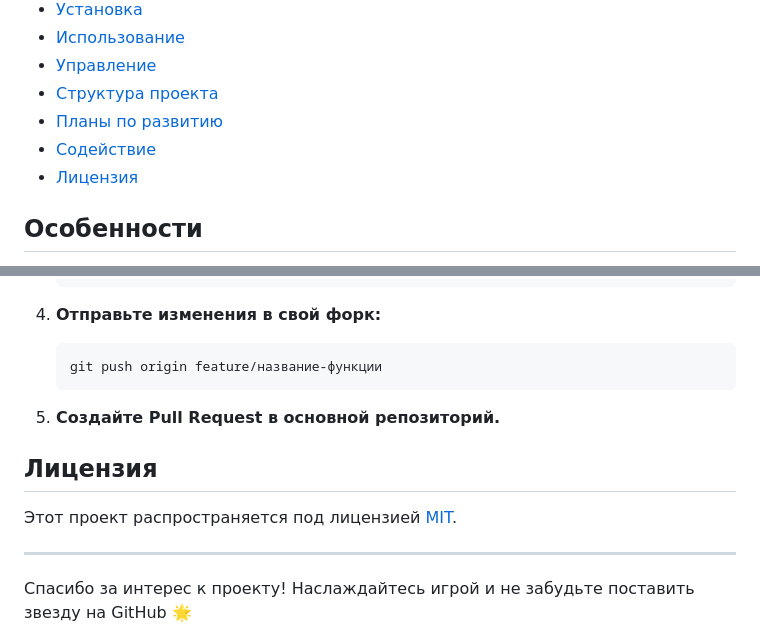
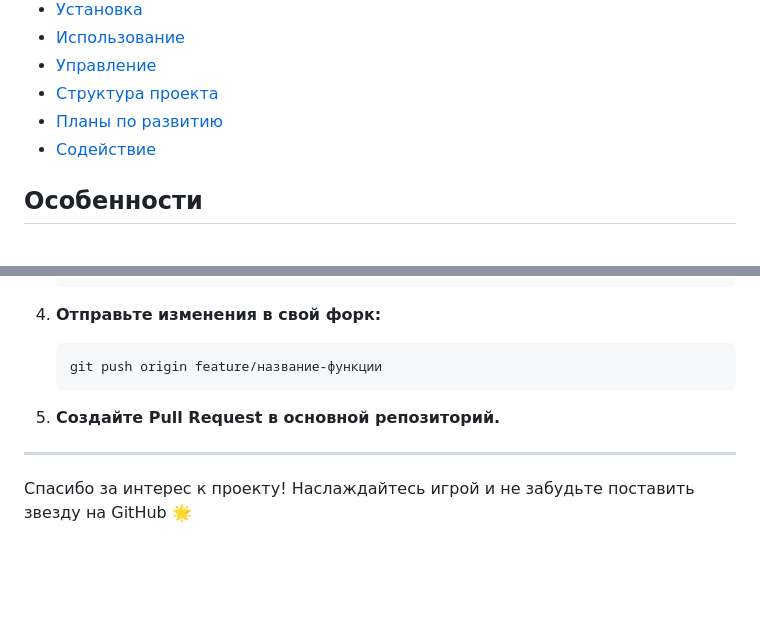
Before and after one commit to HS2YS/Closed-My-tetris, a Markdown page: README.md, 2 parts joined by grey strips. Rendered like a GitHub page; blank space fills up the shorter version.

```diff
--- a/README.md
+++ b/README.md
@@ -12,7 +12,6 @@
 - [Структура проекта](#структура-проекта)
 - [Планы по развитию](#планы-по-развитию)
 - [Содействие](#содействие)
-- [Лицензия](#лицензия)
 
 ## Особенности
 
@@ -102,10 +101,6 @@
 
 5. **Создайте Pull Request в основной репозиторий.**
 
-## Лицензия
-
-Этот проект распространяется под лицензией [MIT](LICENSE).
-
 ---
 
 Спасибо за интерес к проекту! Наслаждайтесь игрой и не забудьте поставить звезду на GitHub 🌟
```
